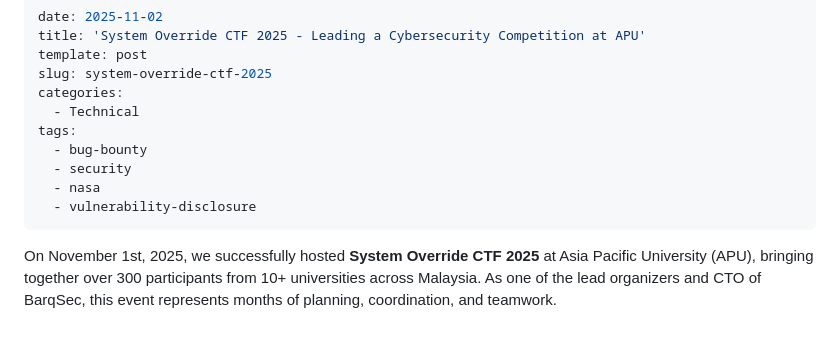
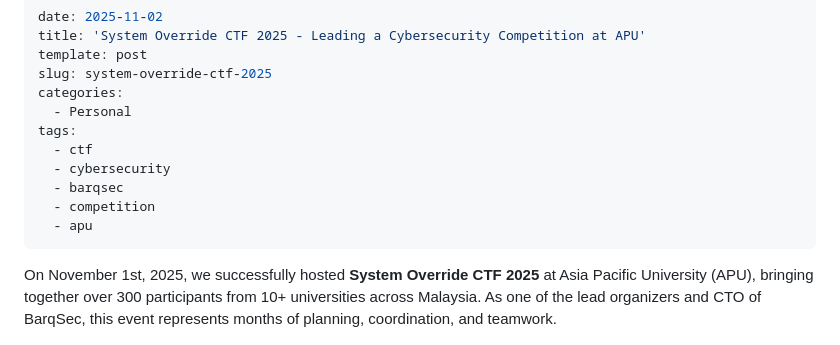
Before and after one commit to Ibrahim-sec/Ibrahim-sec.github.io, a Markdown page: content/posts/2025-11-02-system-override-ctf-2025.md, the part around the change. Drawn GitHub-style.

```diff
--- a/content/posts/2025-11-02-system-override-ctf-2025.md
+++ b/content/posts/2025-11-02-system-override-ctf-2025.md
@@ -4,12 +4,13 @@ title: 'System Override CTF 2025 - Leading a Cybersecurity Competition at APU'
 template: post
 slug: system-override-ctf-2025
 categories:
-  - Technical
+  - Personal
 tags:
-  - bug-bounty
-  - security
-  - nasa
-  - vulnerability-disclosure
+  - ctf
+  - cybersecurity
+  - barqsec
+  - competition
+  - apu
 ---
 
 On November 1st, 2025, we successfully hosted **System Override CTF 2025** at Asia Pacific University (APU), bringing together over 300 participants from 10+ universities across Malaysia. As one of the lead organizers and CTO of BarqSec, this event represents months of planning, coordination, and teamwork.
```
